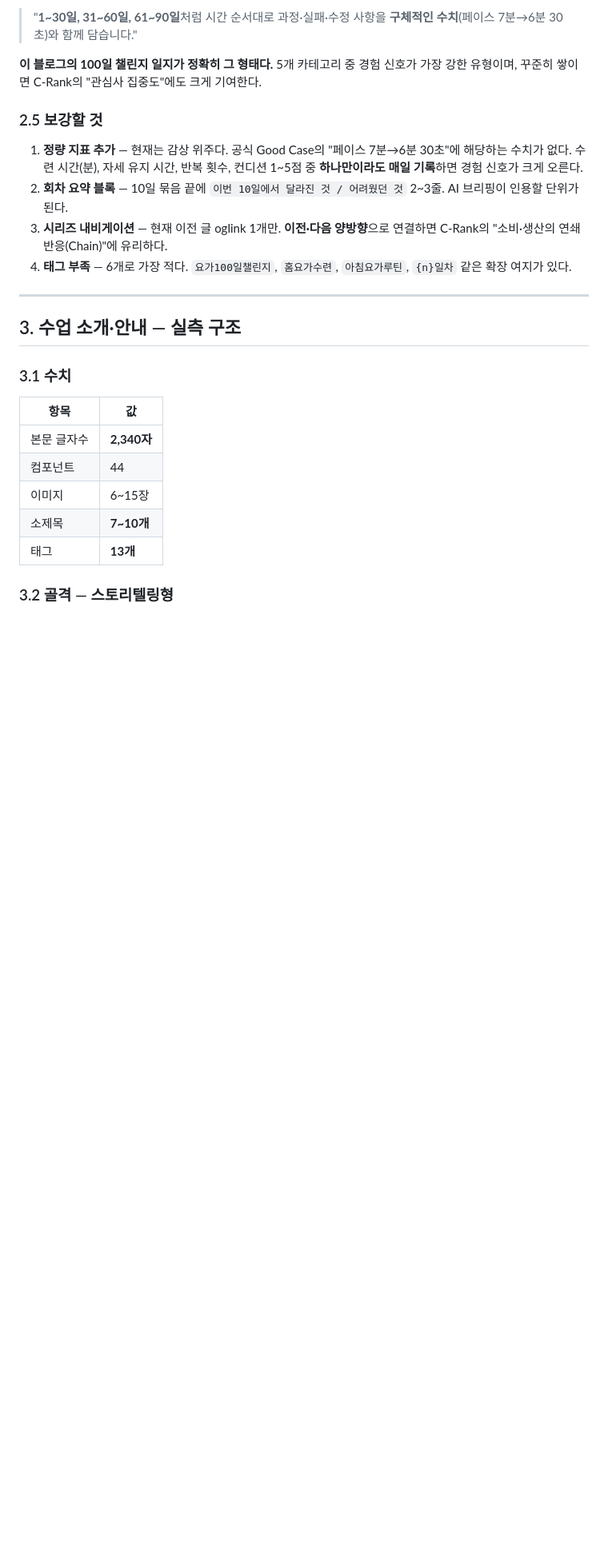
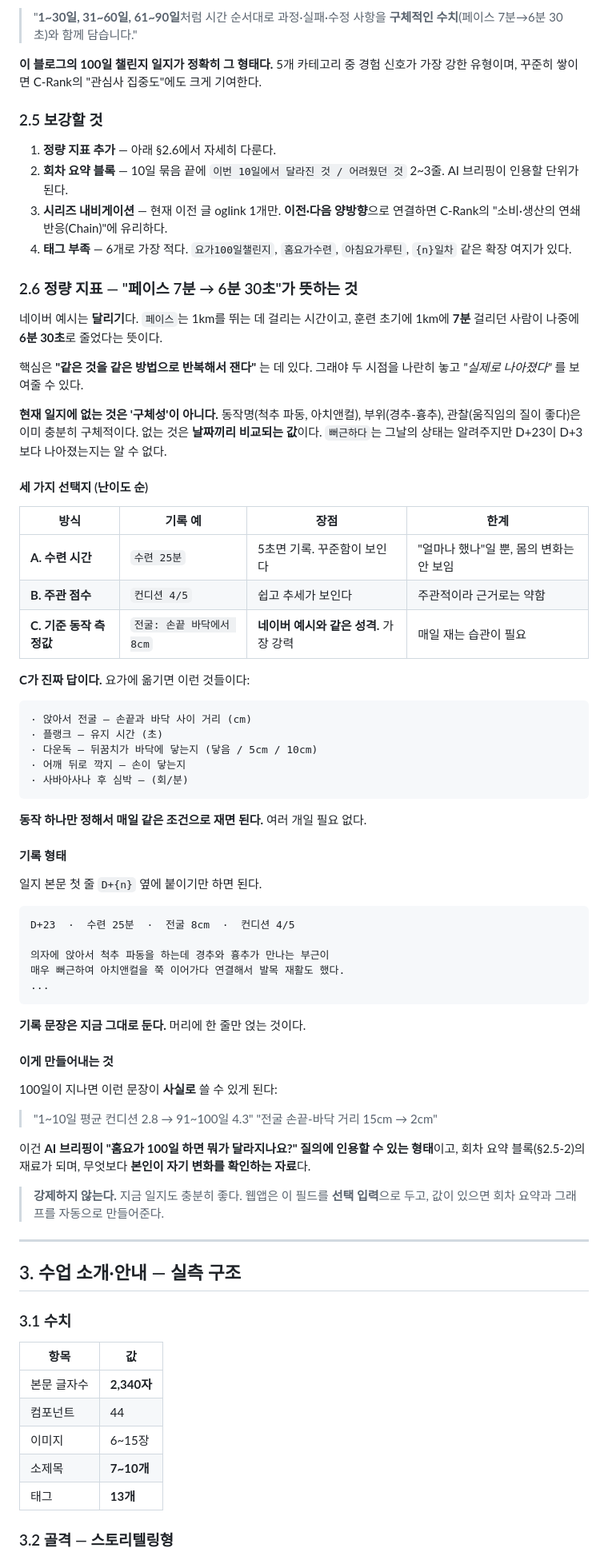
Before and after one commit to asmxkey-source/Shortform, a Markdown page: docs/style-profile-training.md, the part around one of its changes. Shown at 80% size. GitHub-like rendering; blank space fills up the shorter version.

````diff
--- a/docs/style-profile-training.md
+++ b/docs/style-profile-training.md
@@ -119,15 +119,73 @@
 
 ### 2.5 보강할 것
 
-1. **정량 지표 추가** — 현재는 감상 위주다. 공식 Good Case의 "페이스 7분→6분 30초"에
-   해당하는 수치가 없다. 수련 시간(분), 자세 유지 시간, 반복 횟수, 컨디션 1~5점 중
-   **하나만이라도 매일 기록**하면 경험 신호가 크게 오른다.
+1. **정량 지표 추가** — 아래 §2.6에서 자세히 다룬다.
 2. **회차 요약 블록** — 10일 묶음 끝에 `이번 10일에서 달라진 것 / 어려웠던 것` 2~3줄.
    AI 브리핑이 인용할 단위가 된다.
 3. **시리즈 내비게이션** — 현재 이전 글 oglink 1개만. **이전·다음 양방향**으로 연결하면
    C-Rank의 "소비·생산의 연쇄반응(Chain)"에 유리하다.
 4. **태그 부족** — 6개로 가장 적다. `요가100일챌린지`, `홈요가수련`, `아침요가루틴`,
    `{n}일차` 같은 확장 여지가 있다.
+
+### 2.6 정량 지표 — "페이스 7분 → 6분 30초"가 뜻하는 것
+
+네이버 예시는 **달리기**다. `페이스`는 1km를 뛰는 데 걸리는 시간이고,
+훈련 초기에 1km에 **7분** 걸리던 사람이 나중에 **6분 30초**로 줄었다는 뜻이다.
+
+핵심은 **"같은 것을 같은 방법으로 반복해서 잰다"** 는 데 있다.
+그래야 두 시점을 나란히 놓고 *"실제로 나아졌다"* 를 보여줄 수 있다.
+
+**현재 일지에 없는 것은 '구체성'이 아니다.** 동작명(척추 파동, 아치앤컬), 부위(경추-흉추),
+관찰(움직임의 질이 좋다)은 이미 충분히 구체적이다.
+없는 것은 **날짜끼리 비교되는 값**이다. `뻐근하다`는 그날의 상태는 알려주지만
+D+23이 D+3보다 나아졌는지는 알 수 없다.
+
+#### 세 가지 선택지 (난이도 순)
+
+| 방식 | 기록 예 | 장점 | 한계 |
+|---|---|---|---|
+| **A. 수련 시간** | `수련 25분` | 5초면 기록. 꾸준함이 보인다 | "얼마나 했나"일 뿐, 몸의 변화는 안 보임 |
+| **B. 주관 점수** | `컨디션 4/5` | 쉽고 추세가 보인다 | 주관적이라 근거로는 약함 |
+| **C. 기준 동작 측정값** | `전굴: 손끝 바닥에서 8cm` | **네이버 예시와 같은 성격.** 가장 강력 | 매일 재는 습관이 필요 |
+
+**C가 진짜 답이다.** 요가에 옮기면 이런 것들이다:
+
+```
+· 앉아서 전굴 — 손끝과 바닥 사이 거리 (cm)
+· 플랭크 — 유지 시간 (초)
+· 다운독 — 뒤꿈치가 바닥에 닿는지 (닿음 / 5cm / 10cm)
+· 어깨 뒤로 깍지 — 손이 닿는지
+· 사바아사나 후 심박 — (회/분)
+```
+
+**동작 하나만 정해서 매일 같은 조건으로 재면 된다.** 여러 개일 필요 없다.
+
+#### 기록 형태
+
+일지 본문 첫 줄 `D+{n}` 옆에 붙이기만 하면 된다.
+
+```
+D+23  ·  수련 25분  ·  전굴 8cm  ·  컨디션 4/5
+
+의자에 앉아서 척추 파동을 하는데 경추와 흉추가 만나는 부근이
+매우 뻐근하여 아치앤컬을 쭉 이어가다 연결해서 발목 재활도 했다.
+...
+```
+
+**기록 문장은 지금 그대로 둔다.** 머리에 한 줄만 얹는 것이다.
+
+#### 이게 만들어내는 것
+
+100일이 지나면 이런 문장이 **사실로** 쓸 수 있게 된다:
+
+> "1~10일 평균 컨디션 2.8 → 91~100일 4.3"
+> "전굴 손끝-바닥 거리 15cm → 2cm"
+
+이건 **AI 브리핑이 "홈요가 100일 하면 뭐가 달라지나요?" 질의에 인용할 수 있는 형태**이고,
+회차 요약 블록(§2.5-2)의 재료가 되며, 무엇보다 **본인이 자기 변화를 확인하는 자료**다.
+
+> **강제하지 않는다.** 지금 일지도 충분히 좋다. 웹앱은 이 필드를 **선택 입력**으로 두고,
+> 값이 있으면 회차 요약과 그래프를 자동으로 만들어준다.
 
 ---
 
````
Also changed, not shown: other parts of docs/style-profile-training.md (+78 -15 lines).
